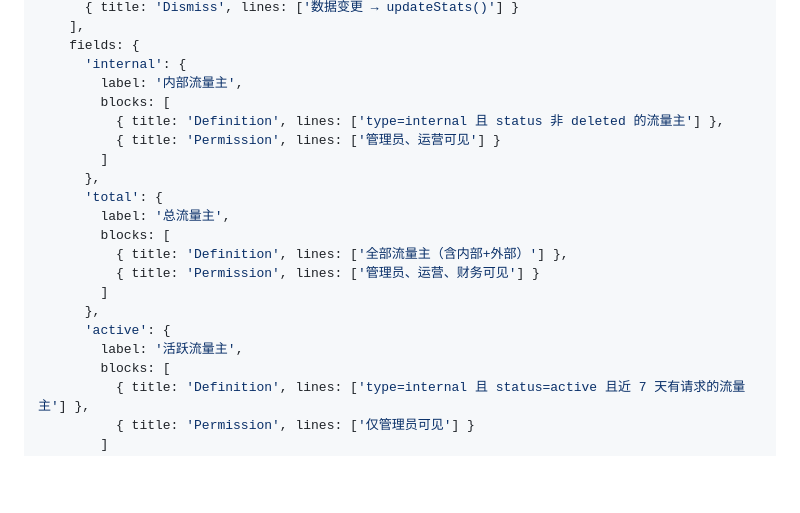
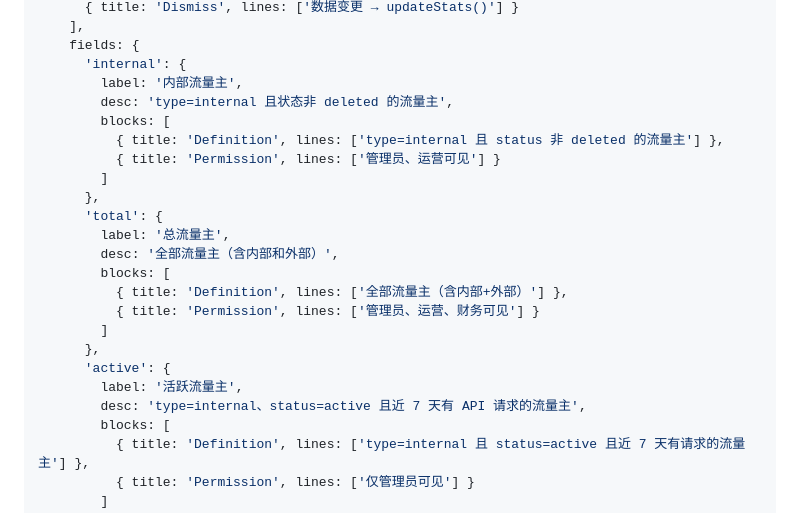
Before and after one commit to SWUNwy/spec-analyze, a Markdown page: references/html-annotation-system.md, the part around the change. Rendered like a GitHub page; blank space fills up the shorter version.

Commit message:
Update demo screenshots and sync desc requirement to reference files
- Replace demo screenshots with updated UI showing field-level annotations
- Add desc field requirement to annotation-templates.md §6.6
- Add desc to field-level data structure examples in html-annotation-system.md

Co-Authored-By: Claude Opus 4.6 <noreply@anthropic.com>

```diff
--- a/references/html-annotation-system.md
+++ b/references/html-annotation-system.md
@@ -206,6 +206,7 @@ const ANNOTATIONS = {
     fields: {
       'internal': {
         label: '内部流量主',
+        desc: 'type=internal 且状态非 deleted 的流量主',
         blocks: [
           { title: 'Definition', lines: ['type=internal 且 status 非 deleted 的流量主'] },
           { title: 'Permission', lines: ['管理员、运营可见'] }
@@ -213,6 +214,7 @@ const ANNOTATIONS = {
       },
       'total': {
         label: '总流量主',
+        desc: '全部流量主（含内部和外部）',
         blocks: [
           { title: 'Definition', lines: ['全部流量主（含内部+外部）'] },
           { title: 'Permission', lines: ['管理员、运营、财务可见'] }
@@ -220,6 +222,7 @@ const ANNOTATIONS = {
       },
       'active': {
         label: '活跃流量主',
+        desc: 'type=internal、status=active 且近 7 天有 API 请求的流量主',
         blocks: [
           { title: 'Definition', lines: ['type=internal 且 status=active 且近 7 天有请求的流量主'] },
           { title: 'Permission', lines: ['仅管理员可见'] }
```
Also changed, not shown: references/annotation-templates.md (+1 -0 lines), demo/screenshot-full.png, demo/screenshot-panel.png.
